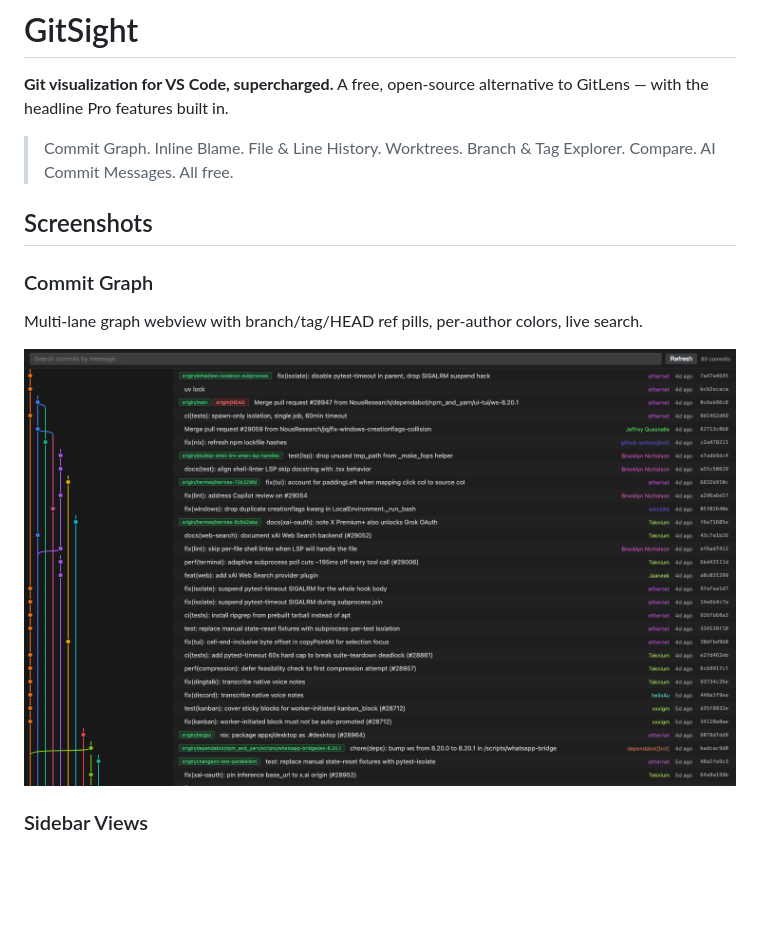
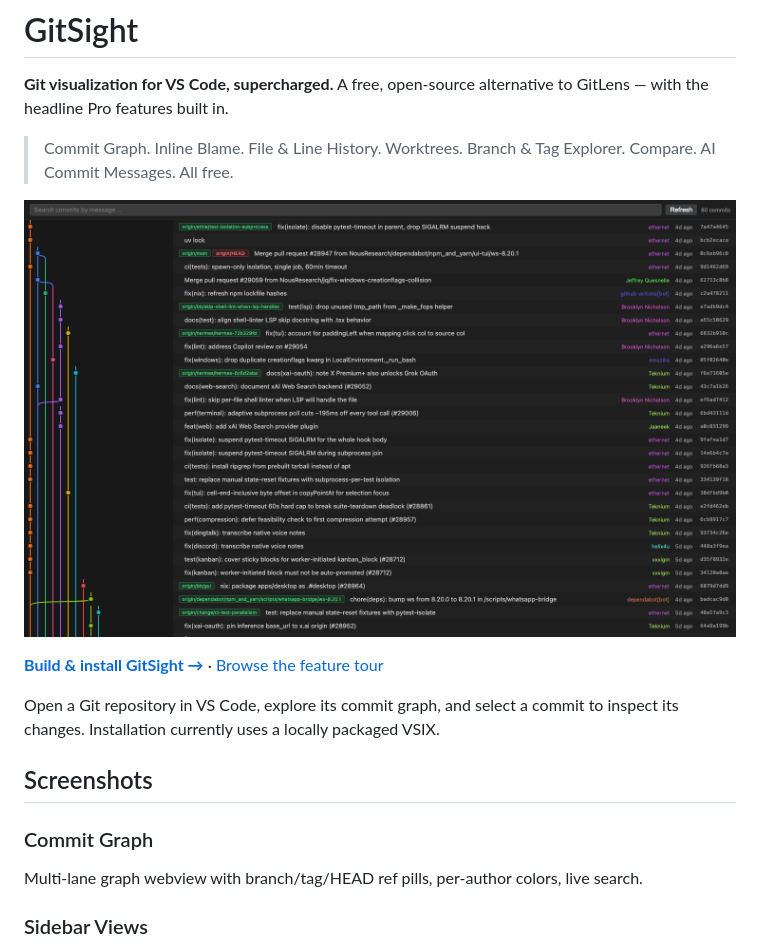
Before and after one commit to Sanjays2402/gitsight, a Markdown page: README.md, the part around the change. GitHub-like rendering; blank space fills up the shorter version.

Commit message:
Make README preview and try/install entry point easy to find

```diff
--- a/README.md
+++ b/README.md
@@ -4,12 +4,16 @@
 
 > Commit Graph. Inline Blame. File & Line History. Worktrees. Branch & Tag Explorer. Compare. AI Commit Messages. All free.
 
+[![GitSight commit graph inside VS Code](screenshots/commit-graph-hero.png)](#package--install)
+
+**[Build & install GitSight →](#package--install)** · [Browse the feature tour](#screenshots)
+
+Open a Git repository in VS Code, explore its commit graph, and select a commit to inspect its changes. Installation currently uses a locally packaged VSIX.
+
 ## Screenshots
 
 ### Commit Graph
 Multi-lane graph webview with branch/tag/HEAD ref pills, per-author colors, live search.
-
-![Commit Graph](screenshots/commit-graph-hero.png)
 
 ### Sidebar Views
 12 tree views — Repositories, Commits, Branches, Remotes, Tags, Stashes, Worktrees, Contributors, File History, Line History, Search, **Pull Requests**.
```
